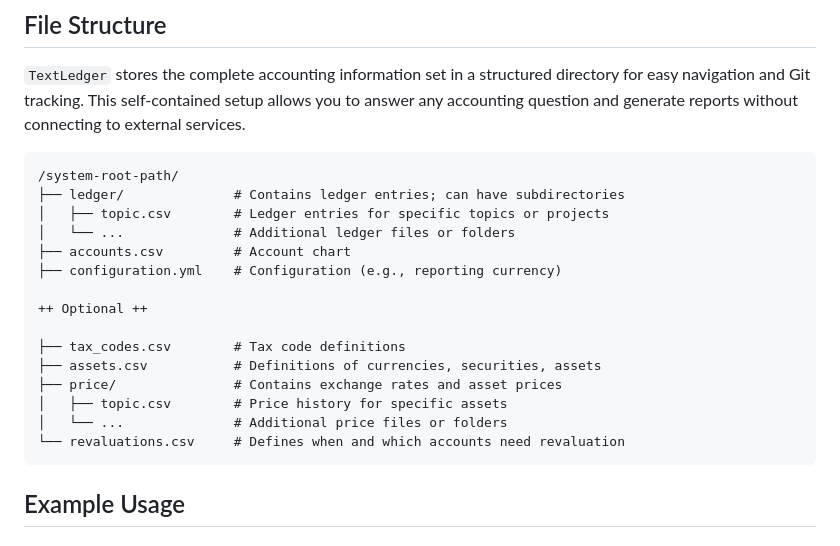
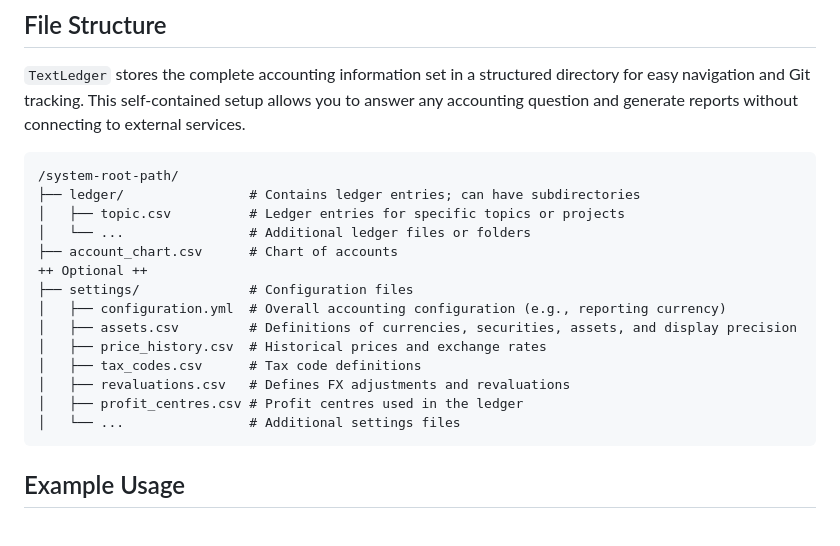
Before and after one commit to macxred/pyledger, a Markdown page: docs/TextLedger.md, the part around the change. Rendered like a GitHub page.

Commit message:
feat: update text_ledger readme to correspond with new structure

````diff
--- a/docs/TextLedger.md
+++ b/docs/TextLedger.md
@@ -16,20 +16,19 @@
 
 ```
 /system-root-path/
-├── ledger/              # Contains ledger entries; can have subdirectories
-│   ├── topic.csv        # Ledger entries for specific topics or projects
-│   └── ...              # Additional ledger files or folders
-├── accounts.csv         # Account chart
-├── configuration.yml    # Configuration (e.g., reporting currency)
-
+├── ledger/                # Contains ledger entries; can have subdirectories
+│   ├── topic.csv          # Ledger entries for specific topics or projects
+│   └── ...                # Additional ledger files or folders
+├── account_chart.csv      # Chart of accounts
 ++ Optional ++
-
-├── tax_codes.csv        # Tax code definitions
-├── assets.csv           # Definitions of currencies, securities, assets
-├── price/               # Contains exchange rates and asset prices
-│   ├── topic.csv        # Price history for specific assets
-│   └── ...              # Additional price files or folders
-└── revaluations.csv     # Defines when and which accounts need revaluation
+├── settings/              # Configuration files
+│   ├── configuration.yml  # Overall accounting configuration (e.g., reporting currency)
+│   ├── assets.csv         # Definitions of currencies, securities, assets, and display precision
+│   ├── price_history.csv  # Historical prices and exchange rates
+│   ├── tax_codes.csv      # Tax code definitions
+│   ├── revaluations.csv   # Defines FX adjustments and revaluations
+│   ├── profit_centres.csv # Profit centres used in the ledger
+│   └── ...                # Additional settings files
 ```
 
 ## Example Usage
````
